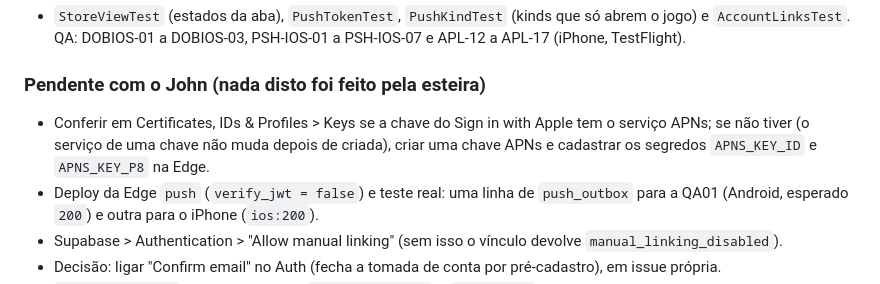
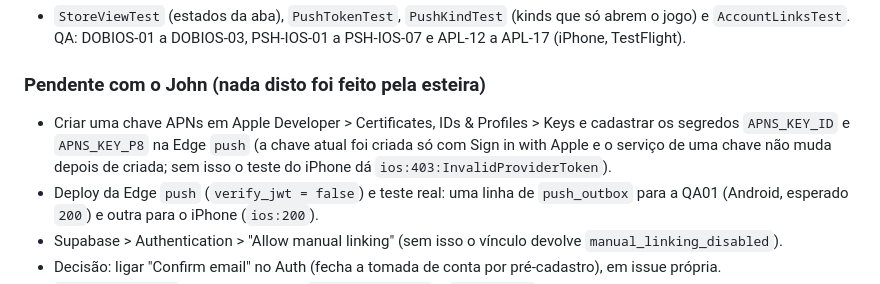
Before and after one commit to johncoelho/naval-battle, a Markdown page: CHANGELOG.md, the part around the change. GitHub-like rendering.

```diff
--- a/CHANGELOG.md
+++ b/CHANGELOG.md
@@ -25,7 +25,7 @@ App 0.43.0 (versionCode 113). Refs #62, #14, #63. Linha nova na tela Novidades (
 - `StoreViewTest` (estados da aba), `PushTokenTest`, `PushKindTest` (kinds que só abrem o jogo) e `AccountLinksTest`. QA: DOBIOS-01 a DOBIOS-03, PSH-IOS-01 a PSH-IOS-07 e APL-12 a APL-17 (iPhone, TestFlight).
 
 ### Pendente com o John (nada disto foi feito pela esteira)
-- Conferir em Certificates, IDs & Profiles > Keys se a chave do Sign in with Apple tem o serviço APNs; se não tiver (o serviço de uma chave não muda depois de criada), criar uma chave APNs e cadastrar os segredos `APNS_KEY_ID` e `APNS_KEY_P8` na Edge.
+- Criar uma chave APNs em Apple Developer > Certificates, IDs & Profiles > Keys e cadastrar os segredos `APNS_KEY_ID` e `APNS_KEY_P8` na Edge `push` (a chave atual foi criada só com Sign in with Apple e o serviço de uma chave não muda depois de criada; sem isso o teste do iPhone dá `ios:403:InvalidProviderToken`).
 - Deploy da Edge `push` (`verify_jwt = false`) e teste real: uma linha de `push_outbox` para a QA01 (Android, esperado `200`) e outra para o iPhone (`ios:200`).
 - Supabase > Authentication > "Allow manual linking" (sem isso o vínculo devolve `manual_linking_disabled`).
 - Decisão: ligar "Confirm email" no Auth (fecha a tomada de conta por pré-cadastro), em issue própria.
```
Also changed, not shown: MEMORY.md (+1 -1 lines).
